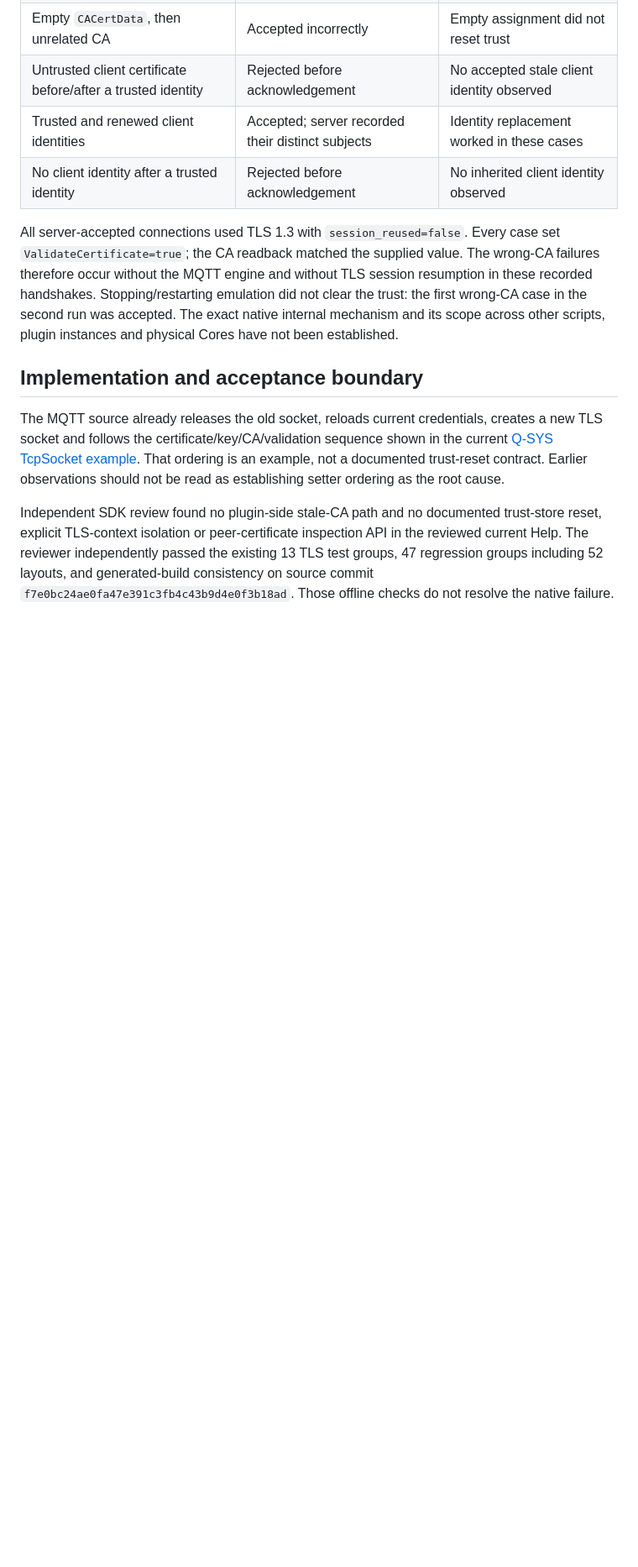
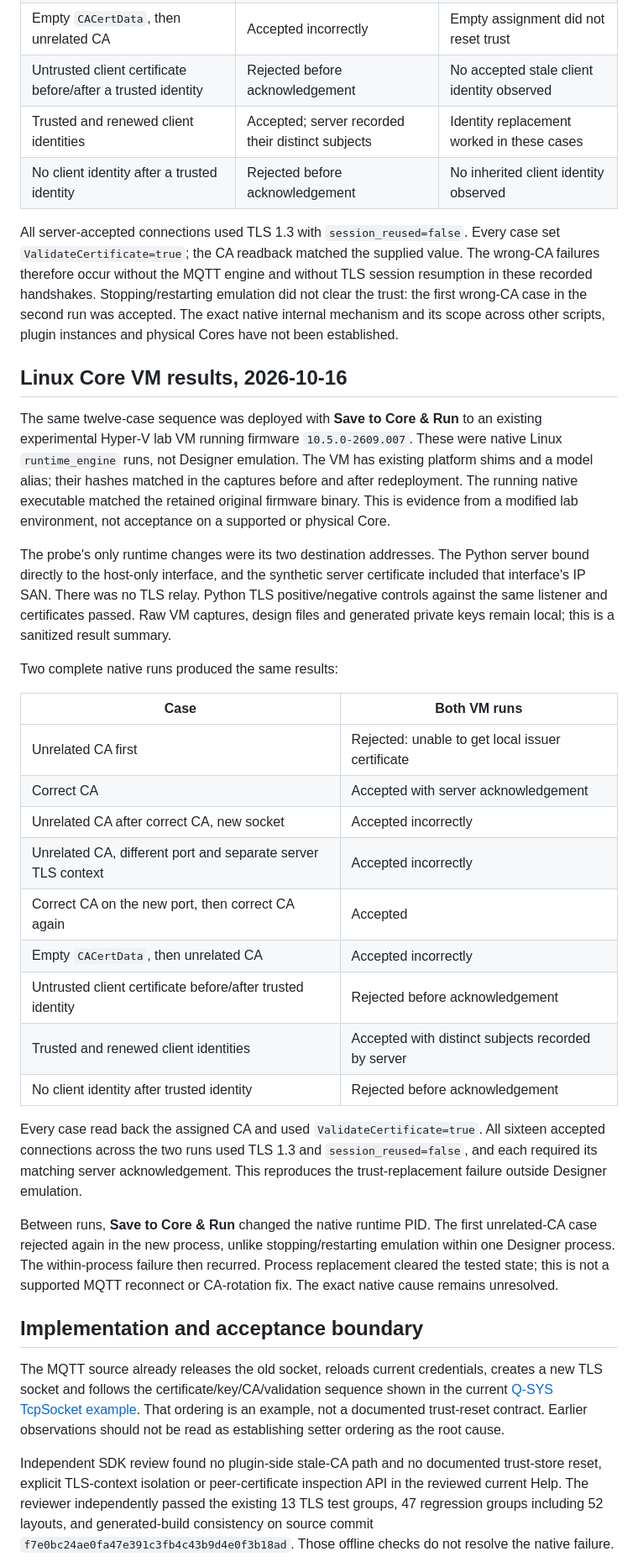
Before and after one commit to joshua-small/qsys-mqtt, a Markdown page: diagnostics/native-tls/README.md, the part around one of its changes. Shown at 84% size. GitHub-like rendering; blank space fills up the shorter version.

Commit message:
Document native TLS failure reproduced on lab VM

```diff
--- a/diagnostics/native-tls/README.md
+++ b/diagnostics/native-tls/README.md
@@ -64,6 +65,48 @@ did not clear the trust: the first wrong-CA case in the second run was accepted.
 The exact native internal mechanism and its scope across other scripts,
 plugin instances and physical Cores have not been established.
 
+## Linux Core VM results, 2026-10-16
+
+The same twelve-case sequence was deployed with **Save to Core & Run** to an
+existing experimental Hyper-V lab VM running firmware `10.5.0-2609.007`. These
+were native Linux `runtime_engine` runs, not Designer emulation. The VM has
+existing platform shims and a model alias; their hashes matched in the captures
+before and after redeployment. The running native executable matched the retained
+original firmware binary. This is evidence from a modified lab environment, not
+acceptance on a supported or physical Core.
+
+The probe's only runtime changes were its two destination addresses. The Python
+server bound directly to the host-only interface, and the synthetic server
+certificate included that interface's IP SAN. There was no TLS relay. Python TLS
+positive/negative controls against the same listener and certificates passed.
+Raw VM captures, design files and generated private keys remain local; this is a
+sanitized result summary.
+
+Two complete native runs produced the same results:
+
+| Case | Both VM runs |
+| --- | --- |
+| Unrelated CA first | Rejected: unable to get local issuer certificate |
+| Correct CA | Accepted with server acknowledgement |
+| Unrelated CA after correct CA, new socket | Accepted incorrectly |
+| Unrelated CA, different port and separate server TLS context | Accepted incorrectly |
+| Correct CA on the new port, then correct CA again | Accepted |
+| Empty `CACertData`, then unrelated CA | Accepted incorrectly |
+| Untrusted client certificate before/after trusted identity | Rejected before acknowledgement |
+| Trusted and renewed client identities | Accepted with distinct subjects recorded by server |
+| No client identity after trusted identity | Rejected before acknowledgement |
+
+Every case read back the assigned CA and used `ValidateCertificate=true`. All
+sixteen accepted connections across the two runs used TLS 1.3 and
+`session_reused=false`, and each required its matching server acknowledgement.
+This reproduces the trust-replacement failure outside Designer emulation.
+
+Between runs, **Save to Core & Run** changed the native runtime PID. The first
+unrelated-CA case rejected again in the new process, unlike stopping/restarting
+emulation within one Designer process. The within-process failure then recurred.
+Process replacement cleared the tested state; this is not a supported MQTT
+reconnect or CA-rotation fix. The exact native cause remains unresolved.
+
 ## Implementation and acceptance boundary
 
 The MQTT source already releases the old socket, reloads current credentials,
```
Also changed, not shown: other parts of diagnostics/native-tls/README.md (+8 -3 lines), README.md (+1 -1 lines).
